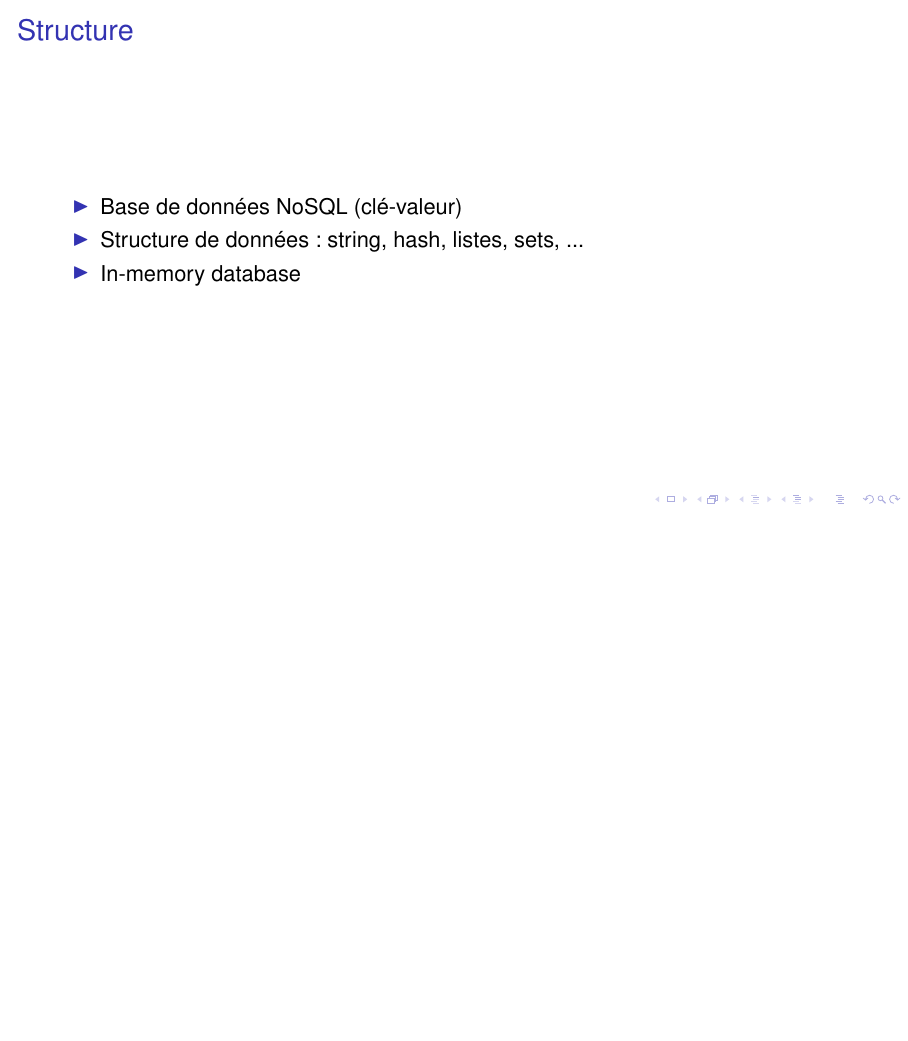
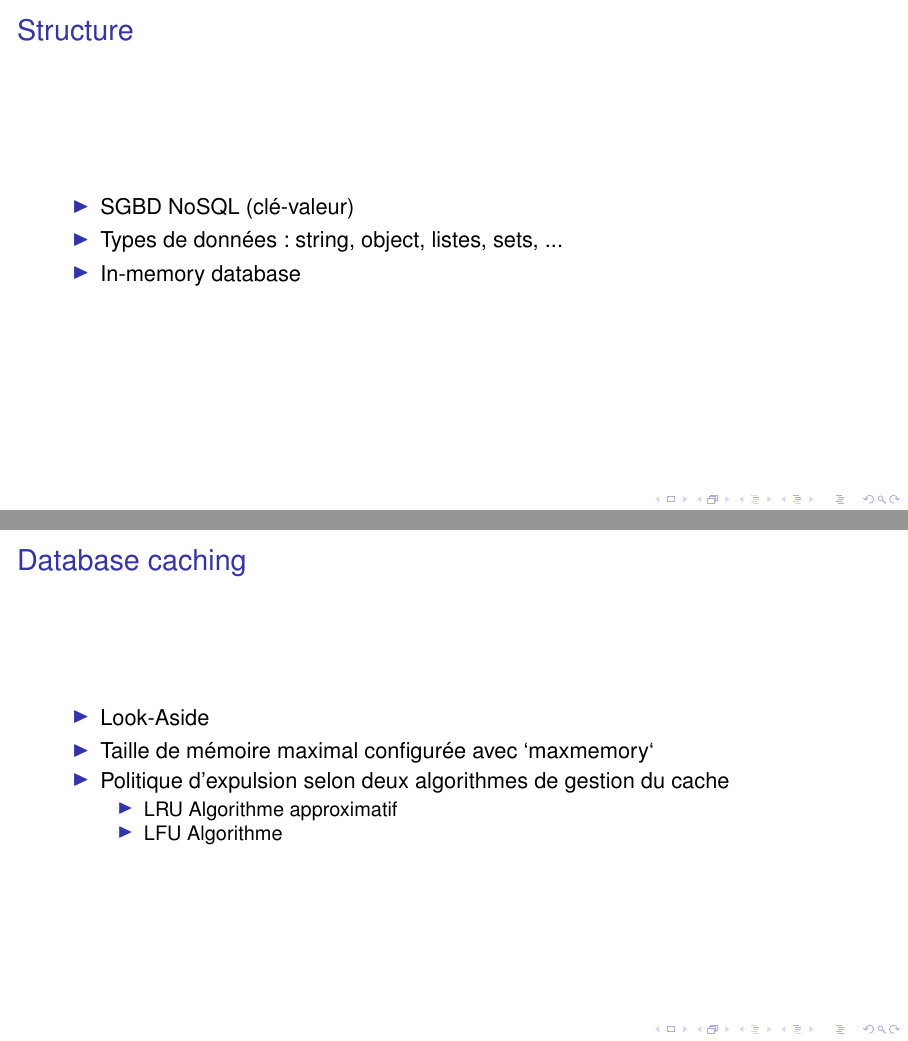
Before and after one commit to g-roch/heig-ait-presentation-2, LaTeX slides (main.tex): page 4 of 10 before the commit and pages 4 and 5 of 11 after it, the two joined at a grey line, the shorter picture padded with empty space. Compiled offline with pdfLaTeX.

Commit message:
Add database caching

```diff
--- a/main.tex
+++ b/main.tex
@@ -53,9 +53,23 @@
 \section{Structure}
 \begin{frame}{Structure}
 \begin{itemize}
-  \item Base de données NoSQL (clé-valeur)
-  \item Structure de données : string, hash, listes, sets, ...
+  \item SGBD NoSQL (clé-valeur)
+  \item Types de données : string, object, listes, sets, ...
   \item In-memory database
+\end{itemize}
+ \note{ ...}
+\end{frame}
+
+\section{Database caching}
+\begin{frame}{Database caching}
+\begin{itemize}
+  \item Look-Aside
+  \item Taille de mémoire maximal configurée avec `maxmemory`
+  \item Politique d'expulsion selon deux algorithmes de gestion du cache
+  \begin{itemize}
+    \item LRU Algorithme approximatif
+    \item LFU Algorithme
+ \end{itemize}
 \end{itemize}
  \note{ ...}
 \end{frame}
```
